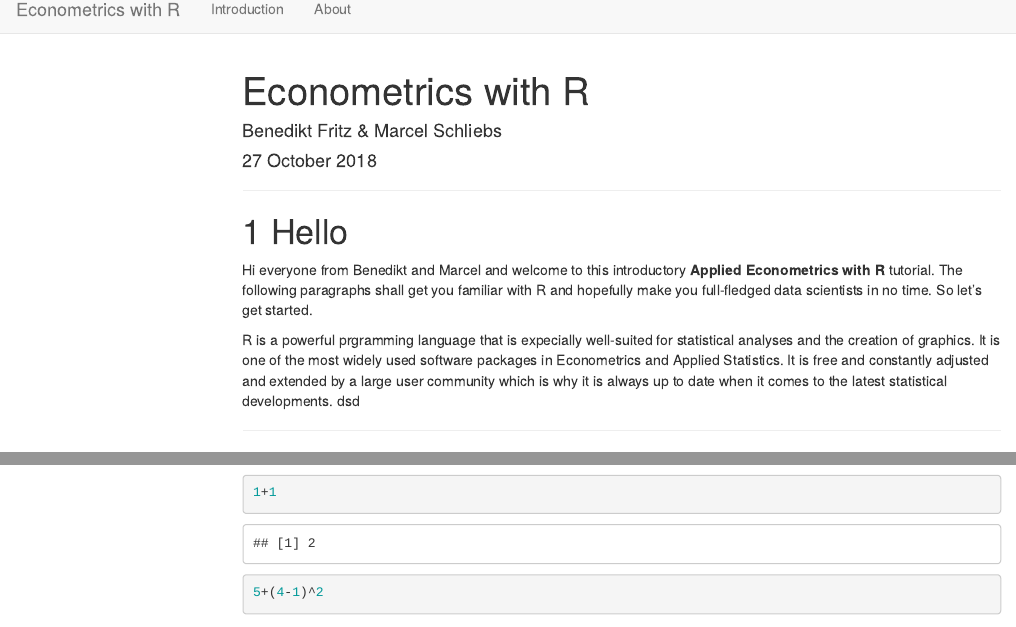
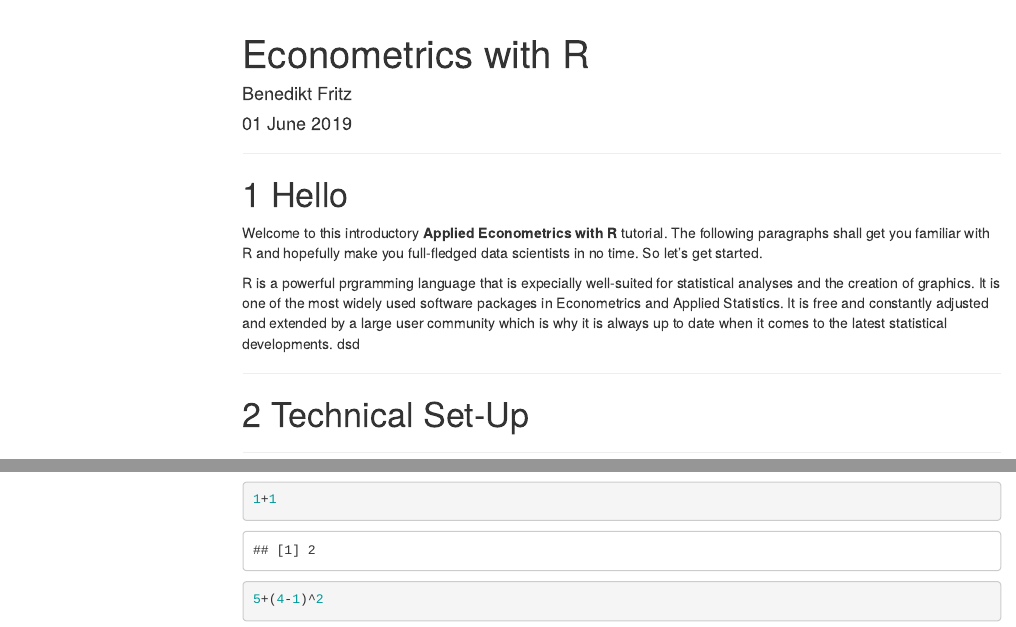
Before and after one commit to BeSeLuFri/RforISG, an R Markdown document (index.Rmd): the page in a window 1100 px wide, from its top, and a second part further down, joined at a grey line. Rendered offline with R 4.5, knitr and Pandoc, with nearby package versions; menus at the side of the page are left out.

Commit message:
minor update
fixing yml

````diff
--- a/index.Rmd
+++ b/index.Rmd
@@ -1,7 +1,7 @@
 ---
 title: "Econometrics with R"
-author: "Benedikt Fritz & Marcel Schliebs"
-date: "27 October 2018"
+author: "Benedikt Fritz"
+date: "01 June 2019"
 ---
 
 ```{r setup, include=FALSE}
@@ -10,7 +10,7 @@ knitr::opts_chunk$set(echo = TRUE)
 ***
 # Hello
 
-Hi everyone from Benedikt and Marcel and welcome to this introductory **Applied Econometrics with R** tutorial. The following paragraphs shall get you familiar with R and hopefully make you full-fledged data scientists in no time. So let's get started.
+Welcome to this introductory **Applied Econometrics with R** tutorial. The following paragraphs shall get you familiar with R and hopefully make you full-fledged data scientists in no time. So let's get started.
 
 R is a powerful prgramming language that is expecially well-suited for statistical analyses and the creation of graphics. It is one of the most widely used software packages in Econometrics and Applied Statistics.
 It is free and constantly adjusted and extended by a large user community which is why it is always up to date when it comes to the latest statistical developments. dsd
````
Also changed, not shown: _site.yml (+0 -4 lines), 1 other file.
